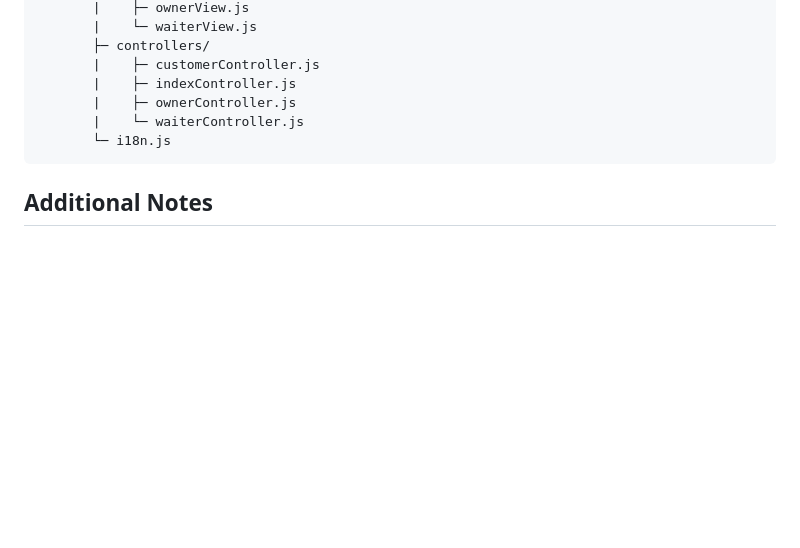
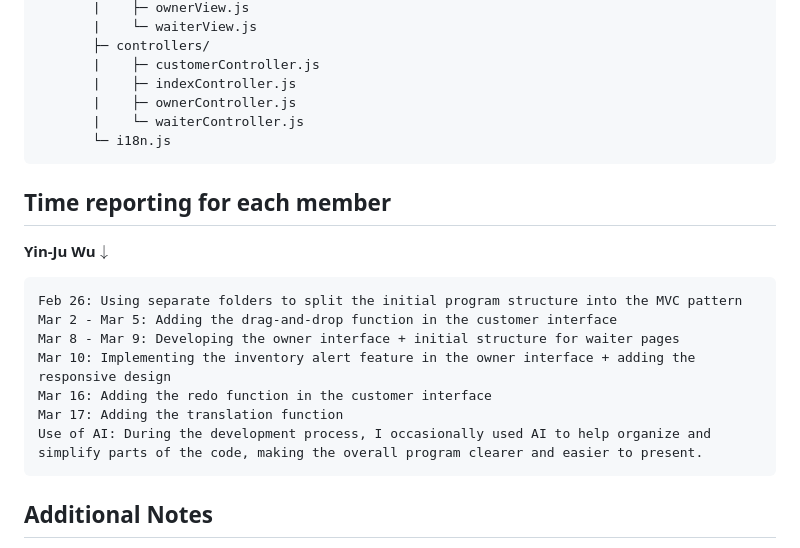
Before and after one commit to innroowu/Bar_Ordering_System, a Markdown page: README.md, the part around the change printed below. Drawn GitHub-style; blank space fills up the shorter version.

Commit message:
Update README.md
Add time reporting for each member

````diff
--- a/README.md
+++ b/README.md
@@ -82,6 +82,18 @@ Bar_Ordering_System
        └─ i18n.js
 ```
 
+## Time reporting for each member
+**Yin-Ju Wu**$\downarrow$
+```
+Feb 26: Using separate folders to split the initial program structure into the MVC pattern
+Mar 2 - Mar 5: Adding the drag-and-drop function in the customer interface
+Mar 8 - Mar 9: Developing the owner interface + initial structure for waiter pages
+Mar 10: Implementing the inventory alert feature in the owner interface + adding the responsive design
+Mar 16: Adding the redo function in the customer interface
+Mar 17: Adding the translation function
+Use of AI: During the development process, I occasionally used AI to help organize and simplify parts of the code, making the overall program clearer and easier to present.
+```
+
 ## Additional Notes
 - **MVC Pattern:**
   The project follows the Model-View-Controller (MVC) architecture by separating data handling (models), UI rendering (views), and event logic (controllers).
````
Also changed, not shown: other parts of README.md (+0 -2 lines).
